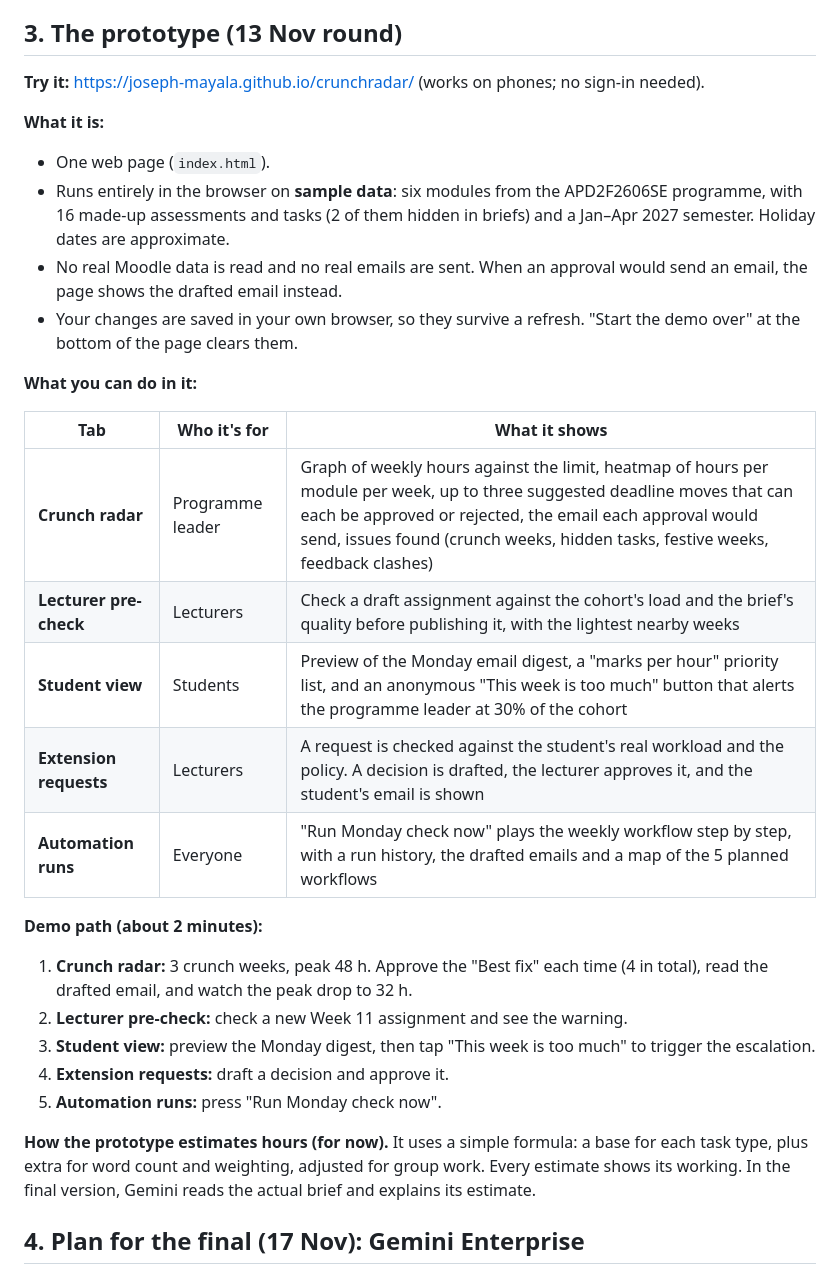
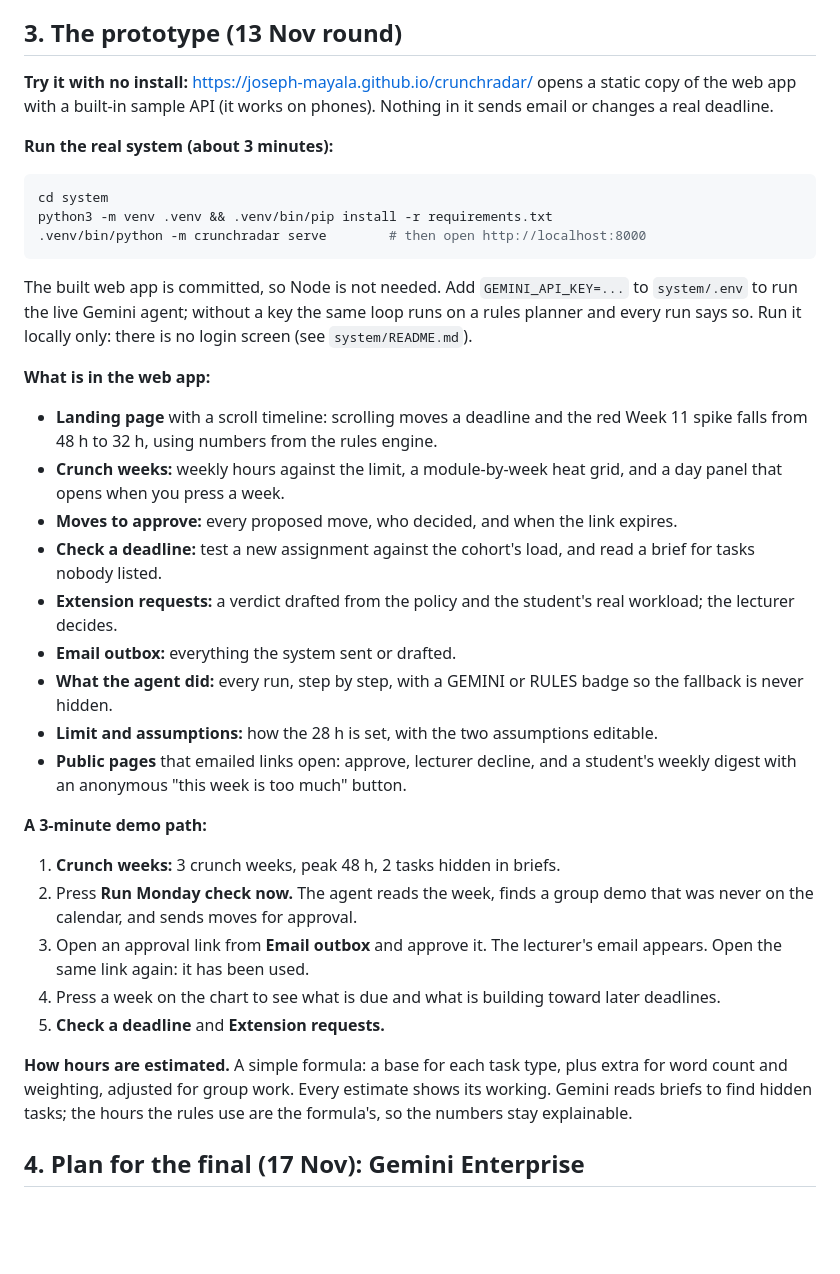
Before and after one commit to joseph-mayala/crunchradar, a Markdown page: README.md, the part around one of its changes. Rendered like a GitHub page; blank space fills up the shorter version.

````diff
--- a/README.md
+++ b/README.md
@@ -59,32 +61,37 @@ When a week goes over the limit, CrunchRadar proposes pushing one deadline 1–2
 
 ## 3. The prototype (13 Nov round)
 
-**Try it:** https://joseph-mayala.github.io/crunchradar/ (works on phones; no sign-in needed).
+**Try it with no install:** https://joseph-mayala.github.io/crunchradar/ opens a static copy of the web app with a built-in sample API (it works on phones). Nothing in it sends email or changes a real deadline.
 
-**What it is:**
-- One web page (`index.html`).
-- Runs entirely in the browser on **sample data**: six modules from the APD2F2606SE programme, with 16 made-up assessments and tasks (2 of them hidden in briefs) and a Jan–Apr 2027 semester. Holiday dates are approximate.
-- No real Moodle data is read and no real emails are sent. When an approval would send an email, the page shows the drafted email instead.
-- Your changes are saved in your own browser, so they survive a refresh. "Start the demo over" at the bottom of the page clears them.
+**Run the real system (about 3 minutes):**
 
-**What you can do in it:**
+```bash
+cd system
+python3 -m venv .venv && .venv/bin/pip install -r requirements.txt
+.venv/bin/python -m crunchradar serve        # then open http://localhost:8000
+```
 
-| Tab | Who it's for | What it shows |
-| --- | --- | --- |
-| **Crunch radar** | Programme leader | Graph of weekly hours against the limit, heatmap of hours per module per week, up to three suggested deadline moves that can each be approved or rejected, the email each approval would send, issues found (crunch weeks, hidden tasks, festive weeks, feedback clashes) |
-| **Lecturer pre-check** | Lecturers | Check a draft assignment against the cohort's load and the brief's quality before publishing it, with the lightest nearby weeks |
-| **Student view** | Students | Preview of the Monday email digest, a "marks per hour" priority list, and an anonymous "This week is too much" button that alerts the programme leader at 30% of the cohort |
-| **Extension requests** | Lecturers | A request is checked against the student's real workload and the policy. A decision is drafted, the lecturer approves it, and the student's email is shown |
-| **Automation runs** | Everyone | "Run Monday check now" plays the weekly workflow step by step, with a run history, the drafted emails and a map of the 5 planned workflows |
+The built web app is committed, so Node is not needed. Add `GEMINI_API_KEY=...` to `system/.env` to run the live Gemini agent; without a key the same loop runs on a rules planner and every run says so. Run it locally only: there is no login screen (see `system/README.md`).
 
-**Demo path (about 2 minutes):**
-1. **Crunch radar:** 3 crunch weeks, peak 48 h. Approve the "Best fix" each time (4 in total), read the drafted email, and watch the peak drop to 32 h.
-2. **Lecturer pre-check:** check a new Week 11 assignment and see the warning.
-3. **Student view:** preview the Monday digest, then tap "This week is too much" to trigger the escalation.
-4. **Extension requests:** draft a decision and approve it.
-5. **Automation runs:** press "Run Monday check now".
+**What is in the web app:**
+- **Landing page** with a scroll timeline: scrolling moves a deadline and the red Week 11 spike falls from 48 h to 32 h, using numbers from the rules engine.
+- **Crunch weeks:** weekly hours against the limit, a module-by-week heat grid, and a day panel that opens when you press a week.
+- **Moves to approve:** every proposed move, who decided, and when the link expires.
+- **Check a deadline:** test a new assignment against the cohort's load, and read a brief for tasks nobody listed.
+- **Extension requests:** a verdict drafted from the policy and the student's real workload; the lecturer decides.
+- **Email outbox:** everything the system sent or drafted.
+- **What the agent did:** every run, step by step, with a GEMINI or RULES badge so the fallback is never hidden.
+- **Limit and assumptions:** how the 28 h is set, with the two assumptions editable.
+- **Public pages** that emailed links open: approve, lecturer decline, and a student's weekly digest with an anonymous "this week is too much" button.
 
-**How the prototype estimates hours (for now).** It uses a simple formula: a base for each task type, plus extra for word count and weighting, adjusted for group work. Every estimate shows its working. In the final version, Gemini reads the actual brief and explains its estimate.
+**A 3-minute demo path:**
+1. **Crunch weeks:** 3 crunch weeks, peak 48 h, 2 tasks hidden in briefs.
+2. Press **Run Monday check now.** The agent reads the week, finds a group demo that was never on the calendar, and sends moves for approval.
+3. Open an approval link from **Email outbox** and approve it. The lecturer's email appears. Open the same link again: it has been used.
+4. Press a week on the chart to see what is due and what is building toward later deadlines.
+5. **Check a deadline** and **Extension requests.**
+
+**How hours are estimated.** A simple formula: a base for each task type, plus extra for word count and weighting, adjusted for group work. Every estimate shows its working. Gemini reads briefs to find hidden tasks; the hours the rules use are the formula's, so the numbers stay explainable.
 
 ## 4. Plan for the final (17 Nov): Gemini Enterprise
 
````
Also changed, not shown: other parts of README.md (+16 -8 lines), docs/screenshot-app.png (added), docs/screenshot-landing.png (added), 2 other files.
